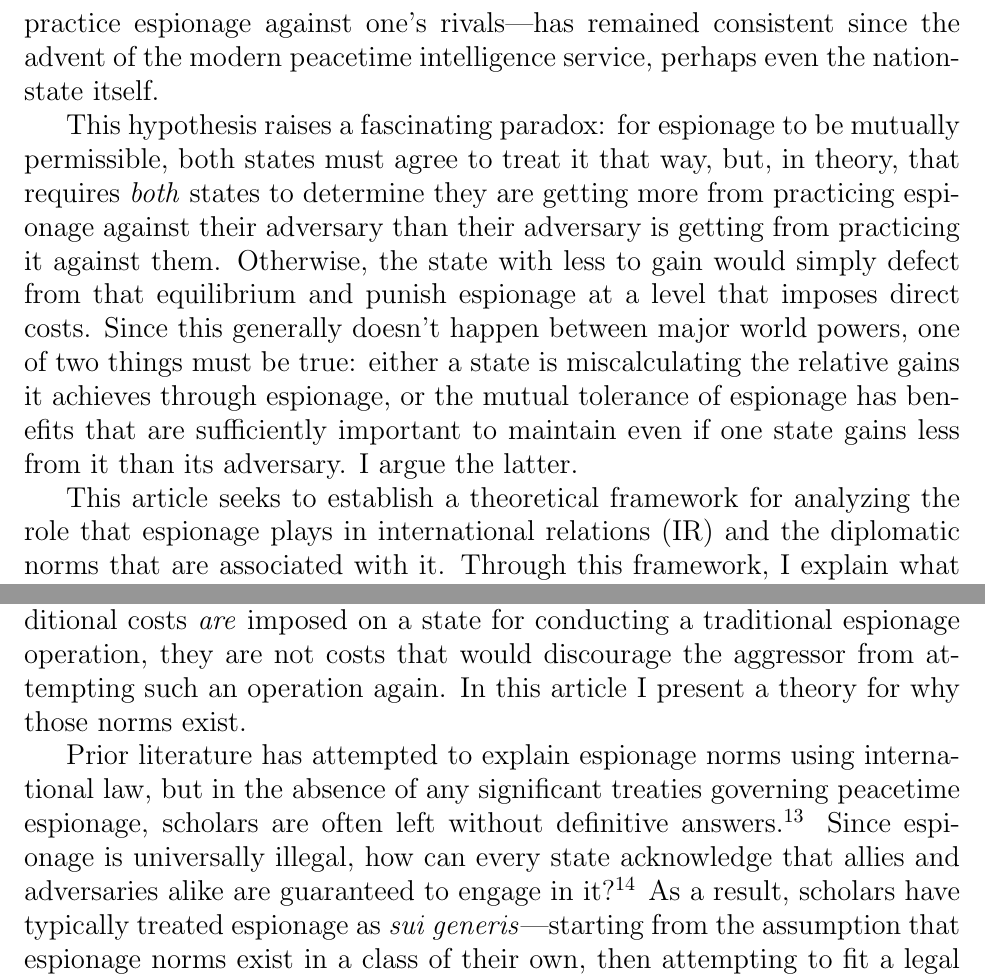
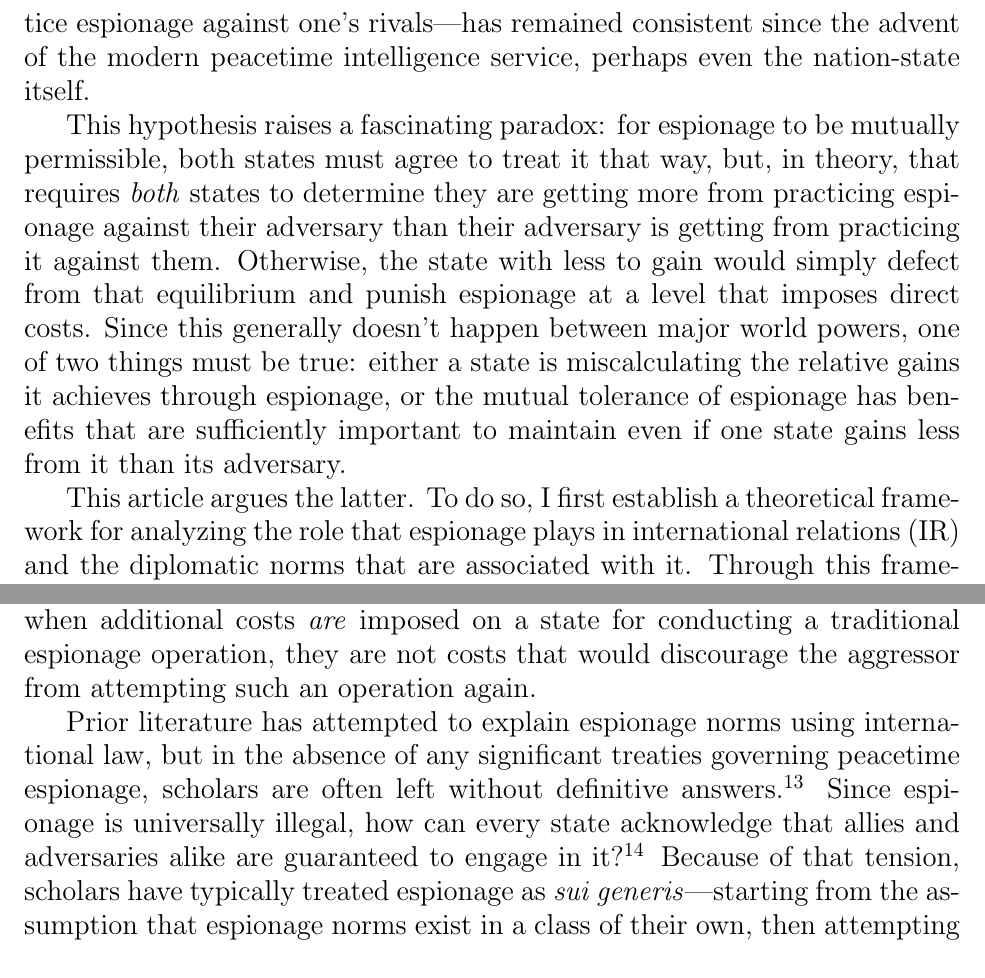
Before and after one commit to alexpetros/espionage-article, a LaTeX document (article.tex): two parts of pages 5 and 6 of 43, joined at a grey line, cut so that both start at the same text. Compiled offline with pdfLaTeX.

Commit message:
Make final edits before sending full draft to Wohlforth

```diff
--- a/article.tex
+++ b/article.tex
@@ -47,8 +47,8 @@ At first glance this observation might seem almost tautological. Of course cyber
 
-I posit that universal tolerance of espionage in the international system can be explained through a rational calculation of each state's incentives. On balance, states derive a benefit from preserving a system in which the consequences for espionage are minimized, so they refrain from imposing particularly harsh punishments for its practice. Even when an individual incident is especially damaging to a state's security, if it falls within the traditionally accepted boundaries of an espionage operation, it will likely go unpunished. In the case of the OPM hack, for example, US policymakers decided they could not impose harsh penalties on the Chinese because it was more valuable for the US to retain its ability to practice cyber-espionage with relative impunity in the future. This basic calculation---that espionage against one's own country is a tolerable price to pay for being allowed to practice espionage against one's rivals---has remained consistent since the advent of the modern peacetime intelligence service, perhaps even the nation-state itself.
+This article posits that universal tolerance of espionage in the international system can be explained through a rational calculation of each state's incentives. On balance, states derive a benefit from preserving a system in which the consequences for espionage are minimized, so they refrain from imposing particularly harsh punishments for its practice. Even when an individual incident is especially damaging to a state's security, if it falls within the traditionally accepted boundaries of an espionage operation, it will likely go unpunished. In the case of the OPM hack, for example, US policymakers decided they could not impose harsh penalties on the Chinese because it was more valuable for the US to retain its ability to practice cyber-espionage with relative impunity in the future. This basic calculation---that espionage against one's own country is a tolerable price to pay for being allowed to practice espionage against one's rivals---has remained consistent since the advent of the modern peacetime intelligence service, perhaps even the nation-state itself.
 
-This hypothesis raises a fascinating paradox: for espionage to be mutually permissible, both states must agree to treat it that way, but, in theory, that requires \emph{both} states to determine they are getting more from practicing espionage against their adversary than their adversary is getting from practicing it against them. Otherwise, the state with less to gain would simply defect from that equilibrium and punish espionage at a level that imposes direct costs. Since this generally doesn't happen between major world powers, one of two things must be true: either a state is miscalculating the relative gains it achieves through espionage, or the mutual tolerance of espionage has benefits that are sufficiently important to maintain even if one state gains less from it than its adversary. I argue the latter.
+This hypothesis raises a fascinating paradox: for espionage to be mutually permissible, both states must agree to treat it that way, but, in theory, that requires \emph{both} states to determine they are getting more from practicing espionage against their adversary than their adversary is getting from practicing it against them. Otherwise, the state with less to gain would simply defect from that equilibrium and punish espionage at a level that imposes direct costs. Since this generally doesn't happen between major world powers, one of two things must be true: either a state is miscalculating the relative gains it achieves through espionage, or the mutual tolerance of espionage has benefits that are sufficiently important to maintain even if one state gains less from it than its adversary.
 
-This article seeks to establish a theoretical framework for analyzing the role that espionage plays in international relations (IR) and the diplomatic norms that are associated with it. Through this framework, I explain what constitutes traditional espionage and why rational states might calculate that it is in their best interests to continue tolerating it. I then examine two cases in which new technical means of gathering intelligence were introduced during the Cold War: aerial photography (spy planes) and satellite photography (spy satellites). In both cases, the norms of traditional espionage ultimately prevailed, minimizing the diplomatic consequences for their use as long as it was in service of traditional intelligence goals. Through process tracing, I demonstrate how the justifications policymakers employed for the use of these intelligence technologies---and the resulting minimization of the diplomatic penalties associated with them---are consistent with the theoretical underpinnings for how a tacit accord permitting general espionage might be mutually strategic.
+This article argues the latter. To do so, I first establish a theoretical framework for analyzing the role that espionage plays in international relations (IR) and the diplomatic norms that are associated with it. Through this framework, I explain what constitutes traditional espionage and why rational states might calculate that it is in their best interests to continue tolerating it. I then examine two cases in which new technical means of gathering intelligence were introduced during the Cold War: aerial photography (spy planes) and satellite photography (spy satellites). In both cases, the norms of traditional espionage ultimately prevailed, minimizing the diplomatic consequences for their use as long as it was in service of traditional intelligence goals. Through process tracing, I demonstrate how the justifications policymakers employed for the use of these intelligence technologies---and the resulting minimization of the diplomatic penalties associated with them---are consistent with the theoretical underpinnings for how a tacit accord permitting general espionage might be mutually strategic.
 
 \subsection{Existing literature}
@@ -56,7 +56,7 @@ The benefits of espionage have never been underrated---\enquote{it is only the e
 
-Before continuing, it is necessary to properly define what I mean by espionage norms. Simply put, espionage norms dictate what constitutes espionage and how states are expected to respond when it is conducted against them.\footnote{There are, of course, other \enquote{norms} that involve espionage. The so-called \enquote{Moscow Rules} dictate an intelligence officer are supposed to conduct themselves in hostile territory. In order to avoid constantly specifying, espionage norms are more strictly defined to include only the ones that affect IR.} What consequences does a state impose when it uncovers an intelligence operation run by another state? Espionage norms prescribe that the consequences remain minimal. Rarely does the response amount to more than a pat denunciation of the activity and implementation of the necessary countermeasures to end it---the consequences for espionage are borne by the agents who commit it, not the state that sent them. In rare cases when additional costs \emph{are} imposed on a state for conducting a traditional espionage operation, they are not costs that would discourage the aggressor from attempting such an operation again. In this article I present a theory for why those norms exist.
+Before continuing, it is necessary to properly define what I mean by espionage norms. Simply put, espionage norms dictate what constitutes espionage and how states are expected to respond when it is conducted against them.\footnote{There are, of course, other \enquote{norms} that involve espionage. The so-called \enquote{Moscow Rules} dictate an intelligence officer are supposed to conduct themselves in hostile territory. In order to avoid constantly specifying, espionage norms are more strictly defined to include only the ones that affect IR.} What consequences does a state impose when it uncovers an intelligence operation run by another state? Espionage norms prescribe that the consequences remain minimal. Rarely does the response amount to more than a pat denunciation of the activity and implementation of the necessary countermeasures to end it---the consequences for espionage are borne by the agents who commit it, not the state that sent them. In rare cases when additional costs \emph{are} imposed on a state for conducting a traditional espionage operation, they are not costs that would discourage the aggressor from attempting such an operation again.
 
-Prior literature has attempted to explain espionage norms using international law, but in the absence of any significant treaties governing peacetime espionage, scholars are often left without definitive answers.\footnote{Because it is universally agreed that international law does not deal with peacetime espionage directly, many journal articles that deal with this question frame their work almost Socratically, devoting two sections to cases for and against the legality of espionage. In fact, the first major work on law and peacetime espionage is a series of commentaries collected in a single publication that respond to each other's arguments. See \cite{wright_essays_1962}} Since espionage is universally illegal, how can every state acknowledge that allies and adversaries alike are guaranteed to engage in it?\footnote{Further complicating matters, espionage is the rare crime that might not be a crime depending on who the victim is. If an American government employee walks out of The Pentagon and hands classified documents to the KGB, they are at risk prosecuted as a traitor; if an American case officer hands classified KGB documents over to the CIA, they will be lauded as a hero. This example, in various forms, is frequently used to illustrate the impossibility of creating a consistent legal doctrine for espionage.} As a result, scholars have typically treated espionage as \emph{sui generis}---starting from the assumption that espionage norms exist in a class of their own, then attempting to fit a legal doctrine around that fact. Jared Beim determines that while peacetime espionage is often tolerated, it clearly constitutes an \enquote{intervention} as defined by the International Court of Justice, so the prohibition on espionage merits further enforcement.\footnote{Beim also suggests that a weaker country could seek justice for an espionage operation by appealing to international organizations like the United Nations or the Council of Europe. For more, see \cite{beim_enforcing_2018}} Beim acknowledges, however, that his conclusion will have little impact on the practice of espionage, where, at best, \enquote{it is perhaps possible to stop the more egregious violations.}\footcite[p.~672]{beim_enforcing_2018} A. John Radsan employs a more philosophical approach. Suggesting that we should resist the \enquote{Hegelian impulse} to resolve the tension between espionage and international law, Radsan concludes that \enquote{beyond any international consensus, countries will continue to perform espionage to serve their national interests \textelp{} International law does not change the reality of espionage.} Legal scholars of espionage generally reach the same conclusion: it would be almost impossible to argue that espionage is legal, but no one really seems to care. Taken to its logical endpoint, this branch of scholarship would simply argue that the espionage norms we observe today result from simple inertia.
+Prior literature has attempted to explain espionage norms using international law, but in the absence of any significant treaties governing peacetime espionage, scholars are often left without definitive answers.\footnote{Because it is universally agreed that international law does not deal with peacetime espionage directly, many journal articles that deal with this question frame their work almost Socratically, devoting two sections to cases for and against the legality of espionage. In fact, the first major work on law and peacetime espionage is a series of commentaries collected in a single publication that respond to each other's arguments. See \cite{wright_essays_1962}} Since espionage is universally illegal, how can every state acknowledge that allies and adversaries alike are guaranteed to engage in it?\footnote{Further complicating matters, espionage is the rare crime that might not be a crime depending on who the victim is. If an American government employee walks out of The Pentagon and hands classified documents to the KGB, they are at risk prosecuted as a traitor; if an American case officer hands classified KGB documents over to the CIA, they will be lauded as a hero. This example, in various forms, is frequently used to illustrate the impossibility of creating a consistent legal doctrine for espionage.} Because of that tension, scholars have typically treated espionage as \emph{sui generis}---starting from the assumption that espionage norms exist in a class of their own, then attempting to fit a legal doctrine around that fact. Jared Beim determines that while peacetime espionage is often tolerated, it clearly constitutes an \enquote{intervention} as defined by the International Court of Justice, so the prohibition on espionage merits further enforcement.\footnote{Beim also suggests that a weaker country could seek justice for an espionage operation by appealing to international organizations like the United Nations or the Council of Europe. For more, see \cite{beim_enforcing_2018}} Beim acknowledges, however, that his conclusion will have little impact on the practice of espionage, where, at best, \enquote{it is perhaps possible to stop the more egregious violations.}\footcite[p.~672]{beim_enforcing_2018} A. John Radsan employs a more philosophical approach. Suggesting that we should resist the \enquote{Hegelian impulse} to resolve the tension between espionage and international law, Radsan concludes that \enquote{beyond any international consensus, countries will continue to perform espionage to serve their national interests \textelp{} International law does not change the reality of espionage.} Legal scholars of espionage generally reach the same conclusion: it would be almost impossible to argue that espionage is legal, but no one really seems to care. Taken to its logical endpoint, this branch of scholarship would simply argue that the espionage norms we observe today result from simple inertia.
 
 Another branch of scholarship sidesteps the legal question in favor of a \enquote{functional theory} of IR. This approach is more informative because it attempts to explain why states tolerate espionage rather than creating \emph{post hoc} justifications for it. A functional approach, for instance, might highlight the role of espionage in treaty verification, the way Christopher Baker does when he argues \enquote{the advantages that espionage offers over legally-binding verification and assurance regimes tip the scales in favor of functional cooperation.}\footcite{baker_tolerance_2004} Baker correctly notes that the additional assurance provided by espionage enables states to enter into riskier agreements that they would otherwise have avoided. His analysis is limited, however, by its focus on enabling specific policy outcomes, like treaties. It doesn't resolve the gap between the absolute illegality of espionage in domestic law and its widespread practice internationally. Responding to Baker, Radsan notes that one-off deals and treaties \enquote{are a very slow and indirect way to achieve international consensus on the legality of espionage. The gap is still there.}\footcite[p.~607]{radsan_unresolved_2007}
 
```
Also changed, not shown: article.tex (6 more changed lines).
